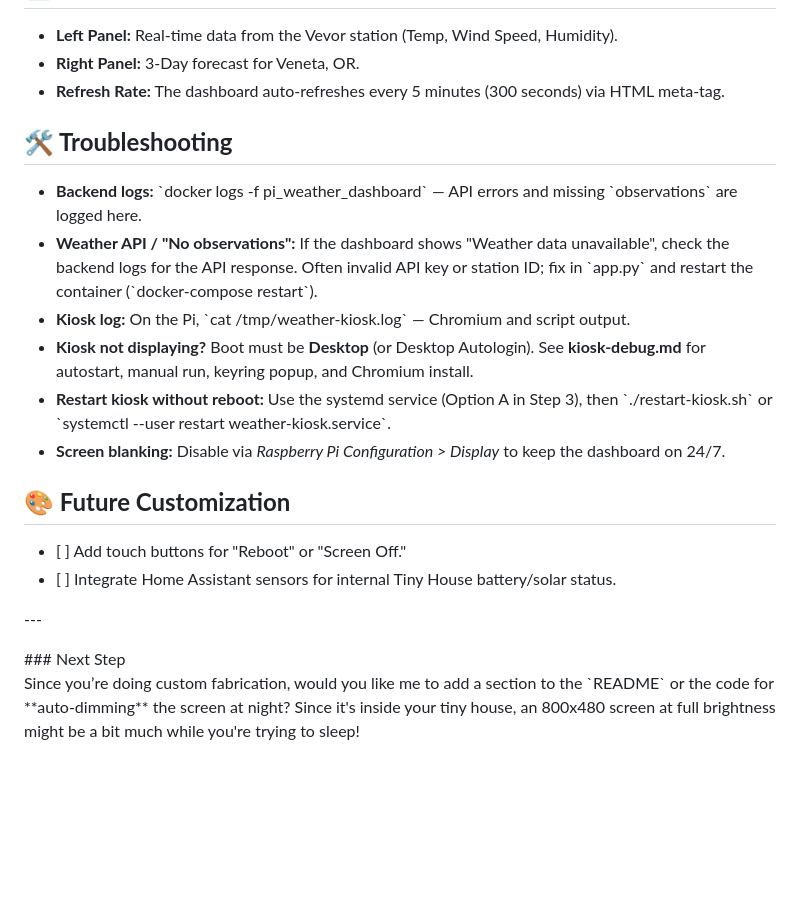
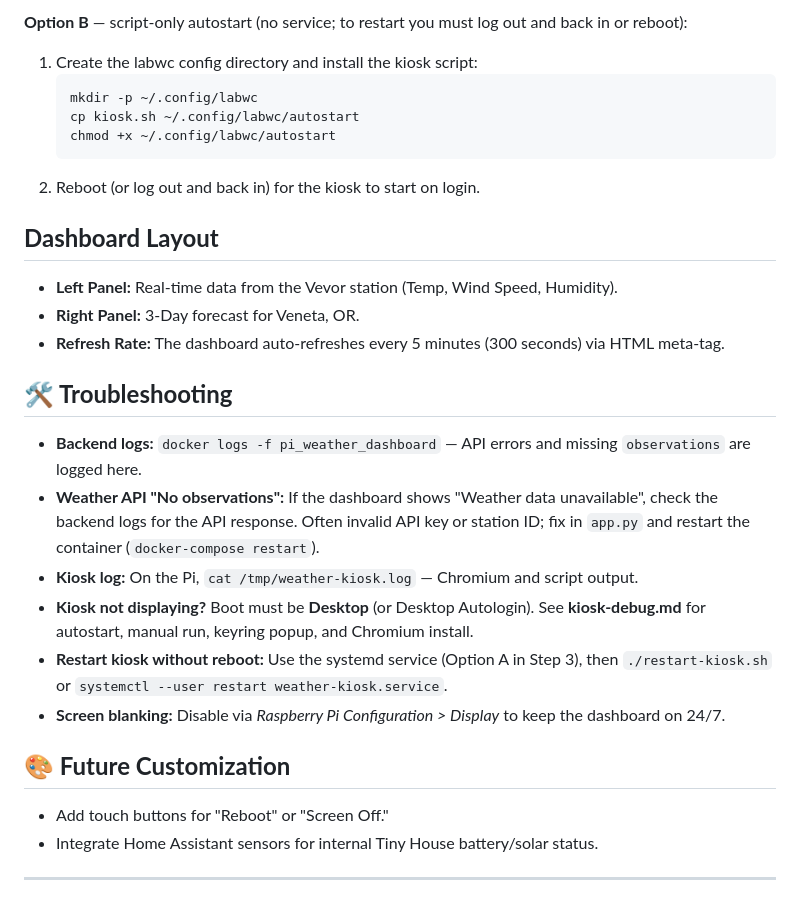
Before and after one commit to tomsepe/pi-weather-dashboard, a Markdown page: README.md, the part around one of its changes. Drawn GitHub-style; blank space fills up the shorter version.

````diff
--- a/README.md
+++ b/README.md
@@ -64,3 +76,14 @@ Trixie uses the **labwc** compositor. Full steps are in **kiosk-setup.md**. Summ
+**Option B** — script-only autostart (no service; to restart you must log out and back in or reboot):
+
+1. Create the labwc config directory and install the kiosk script:
+   ```bash
+   mkdir -p ~/.config/labwc
+   cp kiosk.sh ~/.config/labwc/autostart
+   chmod +x ~/.config/labwc/autostart
+   ```
+2. Reboot (or log out and back in) for the kiosk to start on login.
+
+## **Dashboard Layout**
 
 * **Left Panel:** Real-time data from the Vevor station (Temp, Wind Speed, Humidity).
 * **Right Panel:** 3-Day forecast for Veneta, OR.
@@ -68,19 +91,16 @@ Trixie uses the **labwc** compositor. Full steps are in **kiosk-setup.md**. Summ
 
 ## **🛠 Troubleshooting**
 
-* **Backend logs:** \`docker logs -f pi_weather_dashboard\` — API errors and missing \`observations\` are logged here.
-* **Weather API / "No observations":** If the dashboard shows "Weather data unavailable", check the backend logs for the API response. Often invalid API key or station ID; fix in \`app.py\` and restart the container (\`docker-compose restart\`).
-* **Kiosk log:** On the Pi, \`cat /tmp/weather-kiosk.log\` — Chromium and script output.
+* **Backend logs:** `docker logs -f pi_weather_dashboard` — API errors and missing `observations` are logged here.
+* **Weather API "No observations":** If the dashboard shows "Weather data unavailable", check the backend logs for the API response. Often invalid API key or station ID; fix in `app.py` and restart the container (`docker-compose restart`).
+* **Kiosk log:** On the Pi, `cat /tmp/weather-kiosk.log` — Chromium and script output.
 * **Kiosk not displaying?** Boot must be **Desktop** (or Desktop Autologin). See **kiosk-debug.md** for autostart, manual run, keyring popup, and Chromium install.
-* **Restart kiosk without reboot:** Use the systemd service (Option A in Step 3), then \`./restart-kiosk.sh\` or \`systemctl --user restart weather-kiosk.service\`.
-* **Screen blanking:** Disable via *Raspberry Pi Configuration \> Display* to keep the dashboard on 24/7.
+* **Restart kiosk without reboot:** Use the systemd service (Option A in Step 3), then `./restart-kiosk.sh` or `systemctl --user restart weather-kiosk.service`.
+* **Screen blanking:** Disable via *Raspberry Pi Configuration > Display* to keep the dashboard on 24/7.
 
 ## **🎨 Future Customization**
 
-* \[ \] Add touch buttons for "Reboot" or "Screen Off."
-* \[ \] Integrate Home Assistant sensors for internal Tiny House battery/solar status.
+* Add touch buttons for "Reboot" or "Screen Off."
+* Integrate Home Assistant sensors for internal Tiny House battery/solar status.
 
-\---
-
-\#\#\# Next Step
-Since you’re doing custom fabrication, would you like me to add a section to the \`README\` or the code for \*\*auto-dimming\*\* the screen at night? Since it's inside your tiny house, an 800x480 screen at full brightness might be a bit much while you're trying to sleep\!
+---
````
Also changed, not shown: other parts of README.md (+39 -27 lines).
